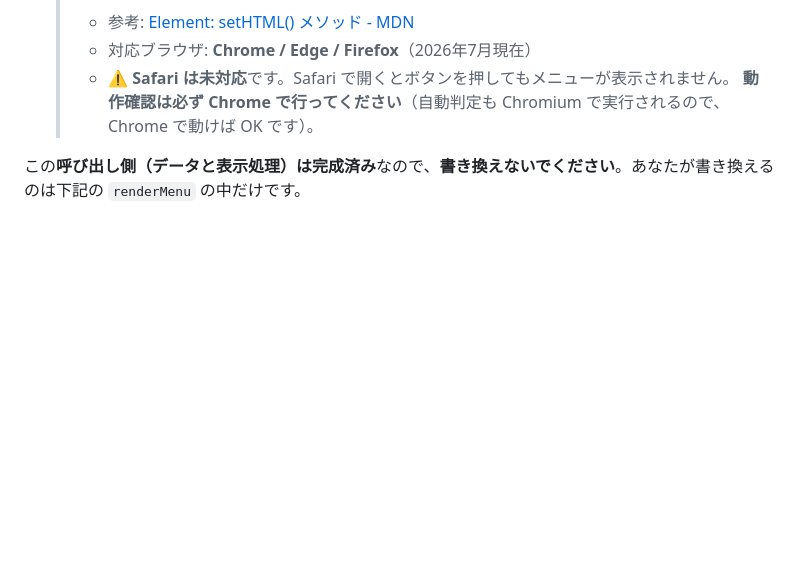
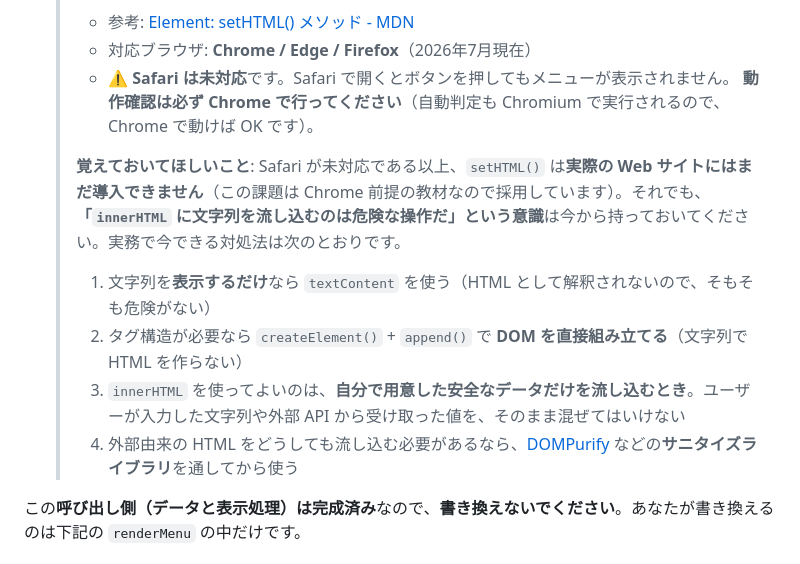
Before and after one commit to kawaguchi-trident/jsQuiz-neo-09, a Markdown page: README.md, the part around the change. Rendered like a GitHub page; blank space fills up the shorter version.

Commit message:
README: innerHTML の危険性と現状の実務での対処法を追記（setHTML は Safari 未対応でまだ導入不可の旨）
Co-Authored-By: Claude Fable 5 <noreply@anthropic.com>

```diff
--- a/README.md
+++ b/README.md
@@ -56,6 +56,13 @@
   > - 対応ブラウザ: **Chrome / Edge / Firefox**（2026年7月現在）
   > - **⚠️ Safari は未対応**です。Safari で開くとボタンを押してもメニューが表示されません。
   >   **動作確認は必ず Chrome で行ってください**（自動判定も Chromium で実行されるので、Chrome で動けば OK です）。
+  >
+  > **覚えておいてほしいこと**: Safari が未対応である以上、`setHTML()` は**実際の Web サイトにはまだ導入できません**（この課題は Chrome 前提の教材なので採用しています）。それでも、**「`innerHTML` に文字列を流し込むのは危険な操作だ」という意識**は今から持っておいてください。実務で今できる対処法は次のとおりです。
+  >
+  > 1. 文字列を**表示するだけ**なら `textContent` を使う（HTML として解釈されないので、そもそも危険がない）
+  > 2. タグ構造が必要なら `createElement()` + `append()` で **DOM を直接組み立てる**（文字列で HTML を作らない）
+  > 3. `innerHTML` を使ってよいのは、**自分で用意した安全なデータだけを流し込むとき**。ユーザーが入力した文字列や外部 API から受け取った値を、そのまま混ぜてはいけない
+  > 4. 外部由来の HTML をどうしても流し込む必要があるなら、[DOMPurify](https://github.com/cure53/DOMPurify) などの**サニタイズライブラリ**を通してから使う
 
 この**呼び出し側（データと表示処理）は完成済み**なので、**書き換えないでください**。あなたが書き換えるのは下記の `renderMenu` の中だけです。
 
```
